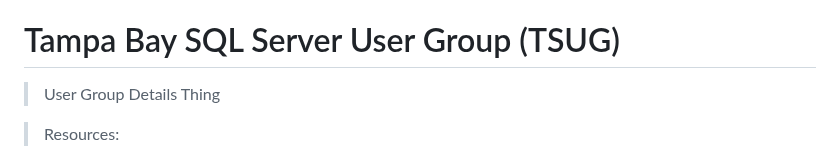
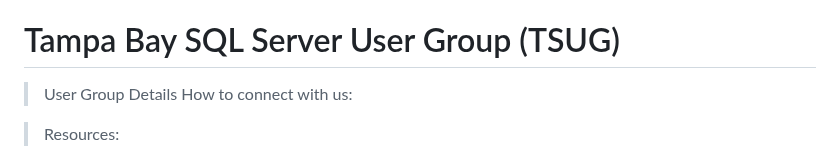
Before and after one commit to David-Seis/TSUG, a Markdown page: README.md, the part around one of its changes. GitHub-like rendering.

```diff
--- a/README.md
+++ b/README.md
@@ -7,7 +7,7 @@
 # Tampa Bay SQL Server User Group (TSUG)
 
 > User Group Details
-Thing
+How to connect with us:
 
 > Resources:
 
```
Also changed, not shown: other parts of README.md (+0 -1 lines).
